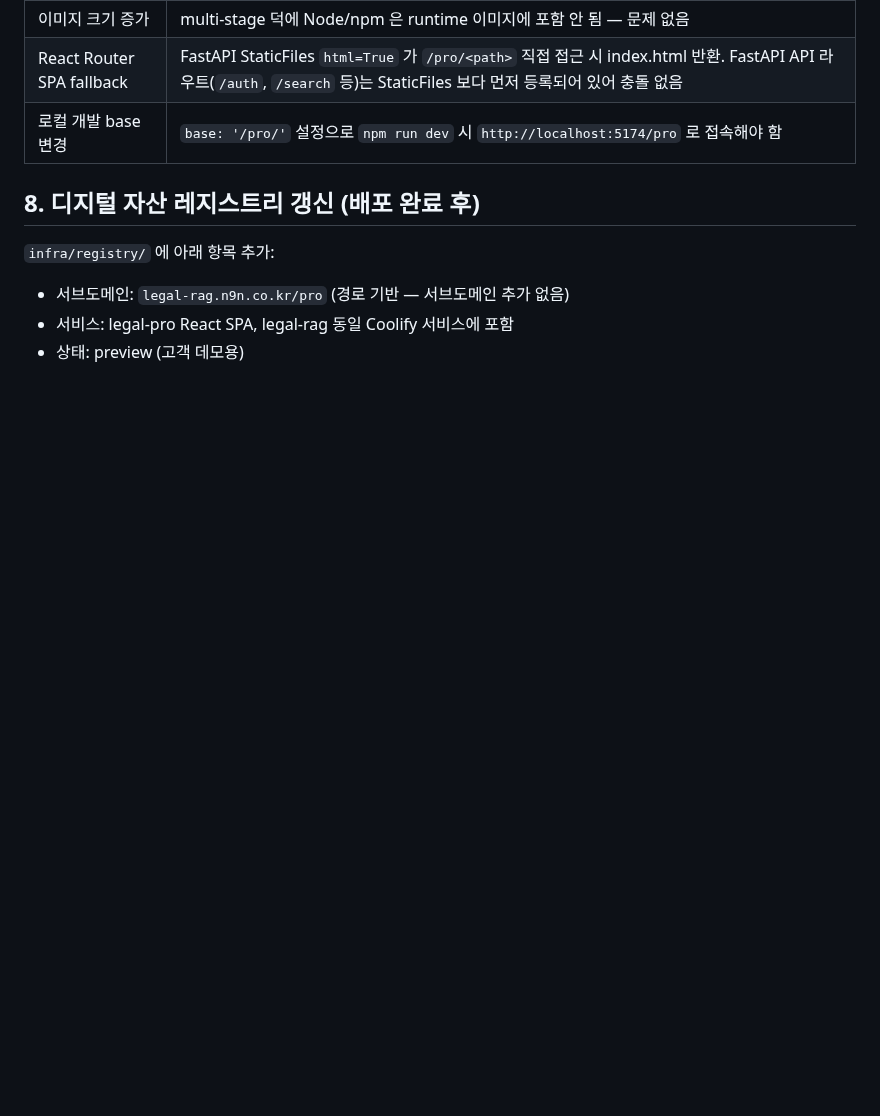
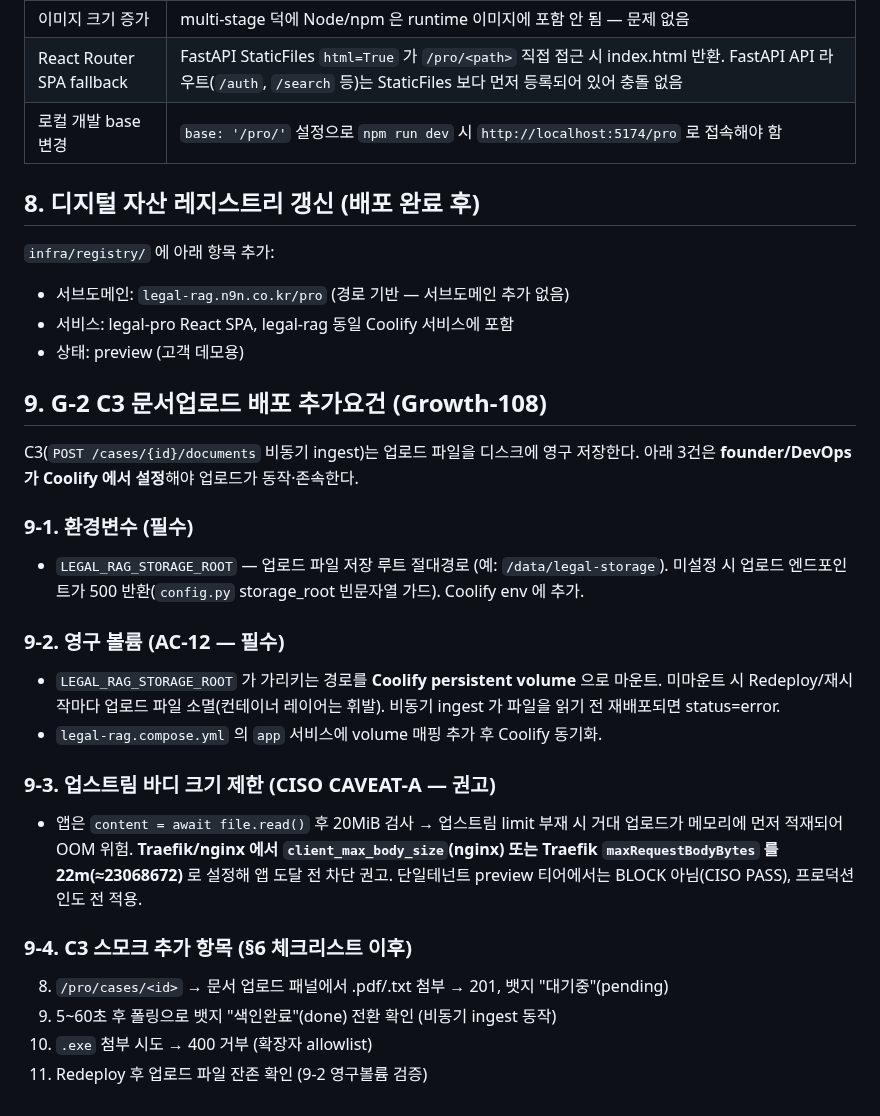
Before and after one commit to JasonMMo/compounding-stack-harness, a Markdown page: deploy/preview/legal-pro.md, the part around the change. Rendered like a GitHub page; blank space fills up the shorter version.

Commit message:
docs(deploy/legal-pro): C3 업로드 배포 추가요건 §9 (storage_root·영구볼륨·body-size)
CISO CAVEAT-A 환류 + AC-12. §9 신설: LEGAL_RAG_STORAGE_ROOT env(필수),
Coolify persistent volume 마운트(AC-12 미마운트 시 Redeploy마다 업로드 소멸),
Traefik/nginx client_max_body_size 22m 권고(file.read 무제한 OOM 완화),
C3 스모크 4항목(업로드 201·뱃지 done 폴링·exe 거부·재배포 잔존).

Co-Authored-By: Claude Fable 5 <noreply@anthropic.com>

```diff
--- a/deploy/preview/legal-pro.md
+++ b/deploy/preview/legal-pro.md
@@ -120,3 +120,30 @@ REPO_ROOT 손계산: `__dirname=/src/frontend/adapters/legal-pro/scripts`, `reso
 - 서브도메인: `legal-rag.n9n.co.kr/pro` (경로 기반 — 서브도메인 추가 없음)
 - 서비스: legal-pro React SPA, legal-rag 동일 Coolify 서비스에 포함
 - 상태: preview (고객 데모용)
+
+## 9. G-2 C3 문서업로드 배포 추가요건 (Growth-108)
+
+C3(`POST /cases/{id}/documents` 비동기 ingest)는 업로드 파일을 디스크에 영구 저장한다.
+아래 3건은 **founder/DevOps 가 Coolify 에서 설정**해야 업로드가 동작·존속한다.
+
+### 9-1. 환경변수 (필수)
+- `LEGAL_RAG_STORAGE_ROOT` — 업로드 파일 저장 루트 절대경로 (예: `/data/legal-storage`).
+  미설정 시 업로드 엔드포인트가 500 반환(`config.py` storage_root 빈문자열 가드). Coolify env 에 추가.
+
+### 9-2. 영구 볼륨 (AC-12 — 필수)
+- `LEGAL_RAG_STORAGE_ROOT` 가 가리키는 경로를 **Coolify persistent volume** 으로 마운트.
+  미마운트 시 Redeploy/재시작마다 업로드 파일 소멸(컨테이너 레이어는 휘발). 비동기 ingest 가
+  파일을 읽기 전 재배포되면 status=error.
+- `legal-rag.compose.yml` 의 `app` 서비스에 volume 매핑 추가 후 Coolify 동기화.
+
+### 9-3. 업스트림 바디 크기 제한 (CISO CAVEAT-A — 권고)
+- 앱은 `content = await file.read()` 후 20MiB 검사 → 업스트림 limit 부재 시 거대 업로드가
+  메모리에 먼저 적재되어 OOM 위험. **Traefik/nginx 에서 `client_max_body_size`(nginx) 또는
+  Traefik `maxRequestBodyBytes` 를 22m(≈23068672)** 로 설정해 앱 도달 전 차단 권고.
+  단일테넌트 preview 티어에서는 BLOCK 아님(CISO PASS), 프로덕션 인도 전 적용.
+
+### 9-4. C3 스모크 추가 항목 (§6 체크리스트 이후)
+8. `/pro/cases/<id>` → 문서 업로드 패널에서 .pdf/.txt 첨부 → 201, 뱃지 "대기중"(pending)
+9. 5~60초 후 폴링으로 뱃지 "색인완료"(done) 전환 확인 (비동기 ingest 동작)
+10. `.exe` 첨부 시도 → 400 거부 (확장자 allowlist)
+11. Redeploy 후 업로드 파일 잔존 확인 (9-2 영구볼륨 검증)
```
